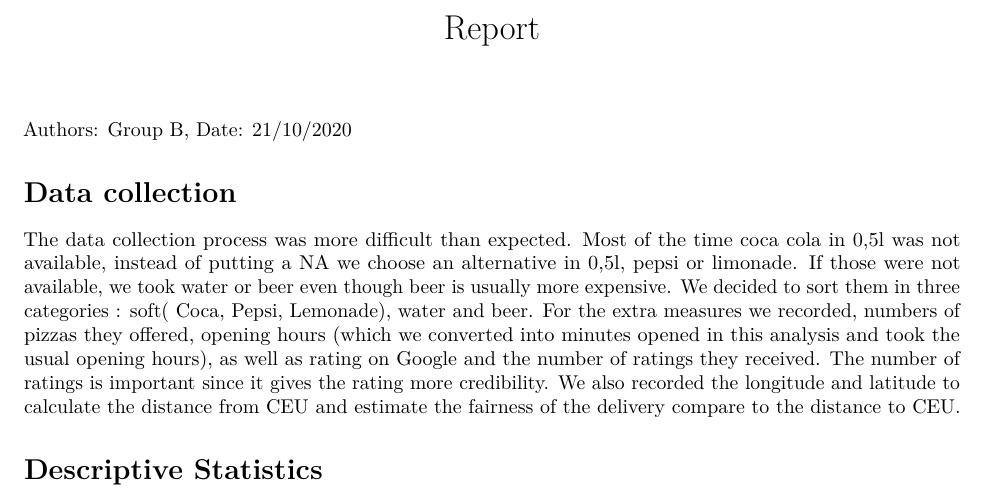
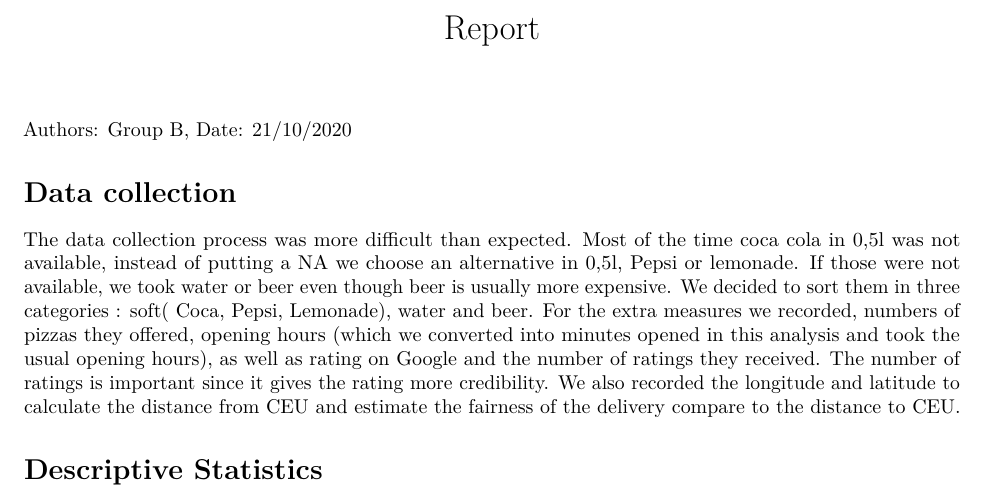
Before and after one commit to Julianna-szabo/DA_team_project, an R Markdown document (code/Report.Rmd): part of page 1 of 2, cut so that both start at the same text. Rendered offline with R 4.5, knitr and Pandoc, then LaTeX, with nearby package versions; some code elsewhere in the file could not run offline.

Commit message:
update report

````diff
--- a/code/Report.Rmd
+++ b/code/Report.Rmd
@@ -25,7 +25,7 @@ Date: 21/10/2020
 
 # Data collection
 
-The data collection process was more difficult than expected. Most of the time coca cola in 0,5l was not available, instead of putting a NA we choose an alternative in 0,5l, pepsi or limonade. If those were not available, we took water or beer even though beer is usually more expensive. We decided to sort them in three categories : soft( Coca, Pepsi, Lemonade), water and beer. For the extra measures we recorded, numbers of pizzas they offered, opening hours (which we converted into minutes opened in this analysis and took the usual opening hours), as well as rating on Google and the number of ratings they received. The number of ratings is important since it gives the rating more credibility. We also recorded the longitude and latitude to calculate the distance from CEU and estimate the fairness of the delivery compare to the distance to CEU.
+The data collection process was more difficult than expected. Most of the time coca cola in 0,5l was not available, instead of putting a NA we choose an alternative in 0,5l, Pepsi or lemonade. If those were not available, we took water or beer even though beer is usually more expensive. We decided to sort them in three categories : soft( Coca, Pepsi, Lemonade), water and beer. For the extra measures we recorded, numbers of pizzas they offered, opening hours (which we converted into minutes opened in this analysis and took the usual opening hours), as well as rating on Google and the number of ratings they received. The number of ratings is important since it gives the rating more credibility. We also recorded the longitude and latitude to calculate the distance from CEU and estimate the fairness of the delivery compare to the distance to CEU.
 
 
 ```{r, echo=FALSE, eval=TRUE, include=FALSE}
````
